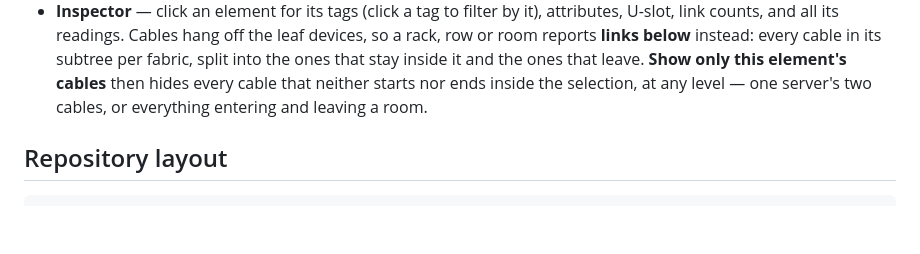
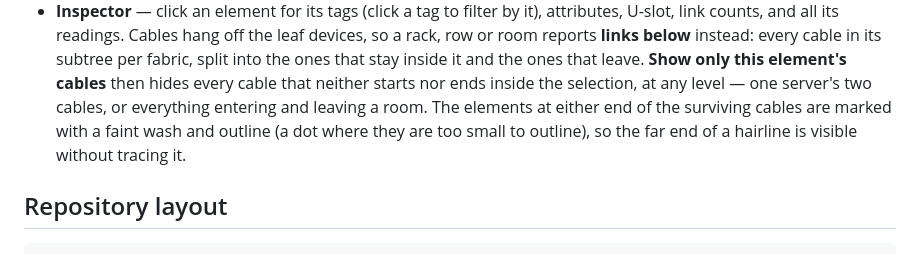
Before and after one commit to MartinGallagher-code/datacenter_visualization, a Markdown page: README.md, the part around the change. Drawn GitHub-style; blank space fills up the shorter version.

Commit message:
Document the endpoint marks on isolated cables
Co-Authored-By: Claude Opus 5 <noreply@anthropic.com>
Claude-Session: https://claude.ai/code/session_01MewFbVzLpym1ZdZU9sfVQh

```diff
--- a/README.md
+++ b/README.md
@@ -536,6 +536,9 @@ netmesh run --for 60 && dcimport results.tsv --tidy reports/
   it and the ones that leave. **Show only this element's cables** then hides
   every cable that neither starts nor ends inside the selection, at any level
   — one server's two cables, or everything entering and leaving a room.
+  The elements at either end of the surviving cables are marked with a faint
+  wash and outline (a dot where they are too small to outline), so the far
+  end of a hairline is visible without tracing it.
 
 ## Repository layout
 
```
